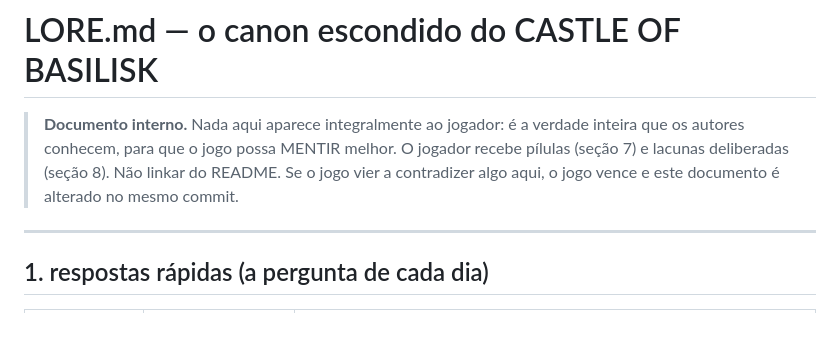
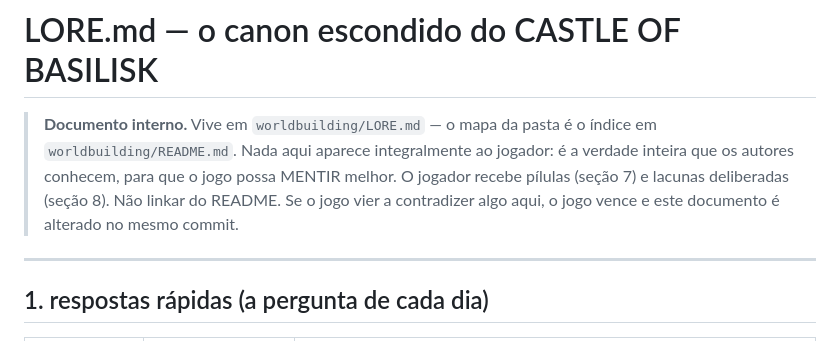
Before and after one commit to VictorHugoBatista/castle-of-basilisk, a Markdown page: worldbuilding/LORE.md, the part around the change. Drawn GitHub-style.

```diff
--- a/LORE.md
+++ b/worldbuilding/LORE.md
@@ -1,10 +1,12 @@
 # LORE.md — o canon escondido do CASTLE OF BASILISK
 
-> **Documento interno.** Nada aqui aparece integralmente ao jogador: é a
-> verdade inteira que os autores conhecem, para que o jogo possa MENTIR
-> melhor. O jogador recebe pílulas (seção 7) e lacunas deliberadas (seção 8).
-> Não linkar do README. Se o jogo vier a contradizer algo aqui, o jogo vence
-> e este documento é alterado no mesmo commit.
+> **Documento interno.** Vive em `worldbuilding/LORE.md` — o mapa da pasta
+> é o índice em `worldbuilding/README.md`. Nada aqui aparece integralmente
+> ao jogador: é a verdade inteira que os autores conhecem, para que o jogo
+> possa MENTIR melhor. O jogador recebe pílulas (seção 7) e lacunas
+> deliberadas (seção 8). Não linkar do README. Se o jogo vier a
+> contradizer algo aqui, o jogo vence e este documento é alterado no mesmo
+> commit.
 
 ---
 
```
Also changed, not shown: worldbuilding/README.md (added, +36 -0 lines).
